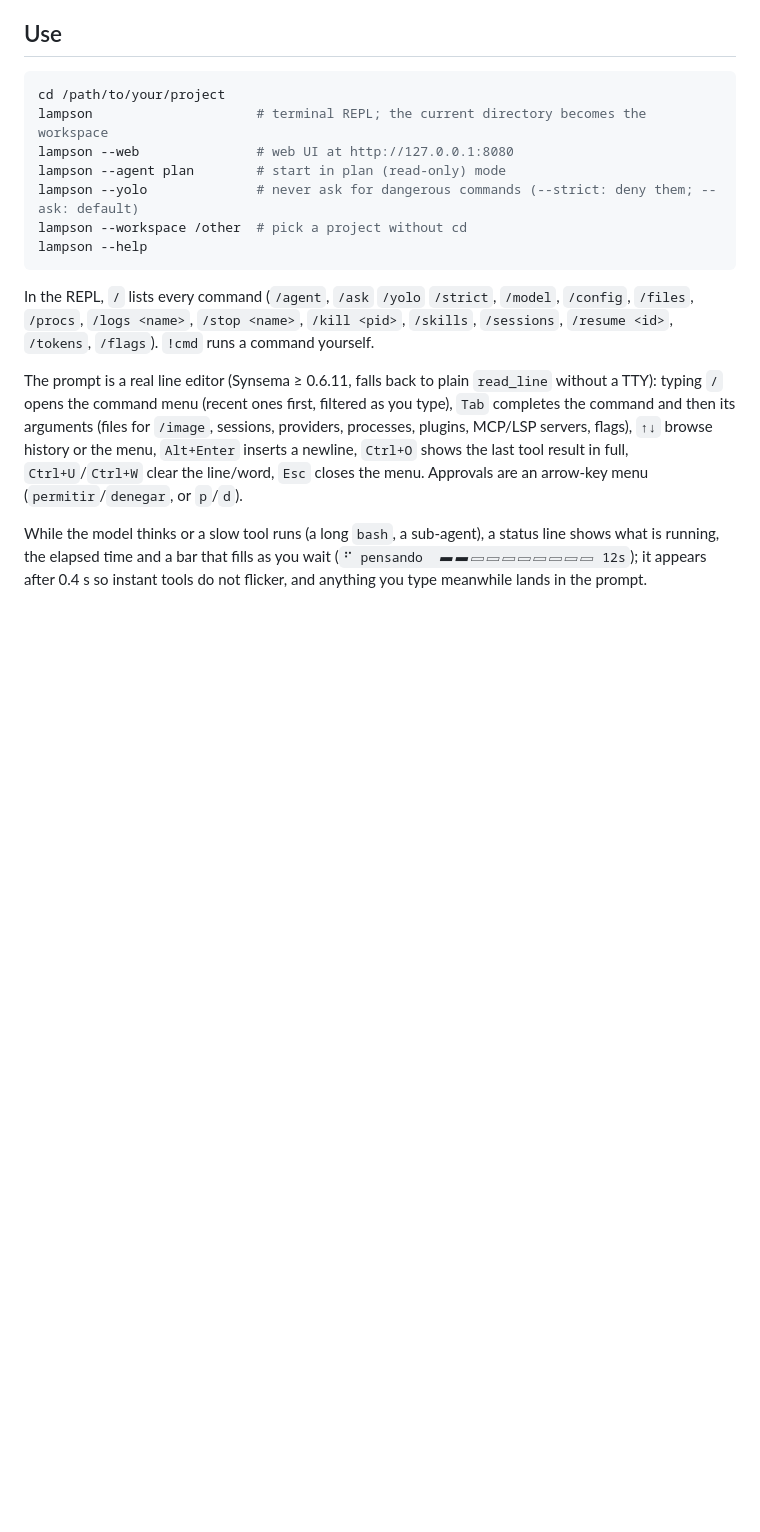
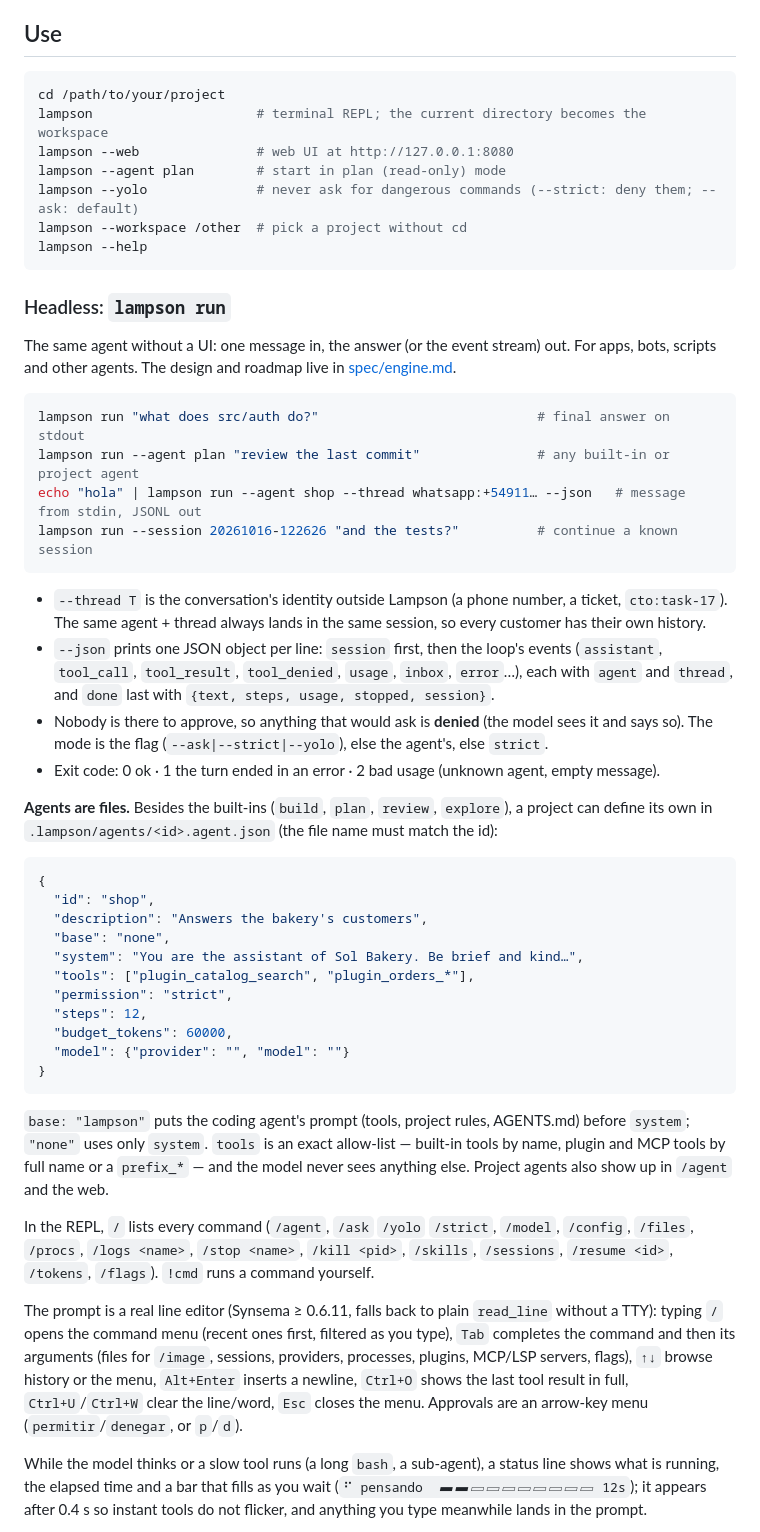
Before and after one commit to kitecosmic/lampson, a Markdown page: guide.md, the part around the change. Drawn GitHub-style; blank space fills up the shorter version.

````diff
--- a/guide.md
+++ b/guide.md
@@ -283,6 +283,48 @@ lampson --yolo              # never ask for dangerous commands (--strict: deny t
 lampson --workspace /other  # pick a project without cd
 lampson --help
 ```
+
+### Headless: `lampson run`
+
+The same agent without a UI: one message in, the answer (or the event stream) out. For apps, bots, scripts and
+other agents. The design and roadmap live in [spec/engine.md](spec/engine.md).
+
+```bash
+lampson run "what does src/auth do?"                            # final answer on stdout
+lampson run --agent plan "review the last commit"               # any built-in or project agent
+echo "hola" | lampson run --agent shop --thread whatsapp:+54911… --json   # message from stdin, JSONL out
+lampson run --session 20261016-122626 "and the tests?"          # continue a known session
+```
+
+- `--thread T` is the conversation's identity outside Lampson (a phone number, a ticket, `cto:task-17`). The
+  same agent + thread always lands in the same session, so every customer has their own history.
+- `--json` prints one JSON object per line: `session` first, then the loop's events (`assistant`, `tool_call`,
+  `tool_result`, `tool_denied`, `usage`, `inbox`, `error`…), each with `agent` and `thread`, and `done` last
+  with `{text, steps, usage, stopped, session}`.
+- Nobody is there to approve, so anything that would ask is **denied** (the model sees it and says so). The mode
+  is the flag (`--ask|--strict|--yolo`), else the agent's, else `strict`.
+- Exit code: 0 ok · 1 the turn ended in an error · 2 bad usage (unknown agent, empty message).
+
+**Agents are files.** Besides the built-ins (`build`, `plan`, `review`, `explore`), a project can define its
+own in `.lampson/agents/<id>.agent.json` (the file name must match the id):
+
+```json
+{
+  "id": "shop",
+  "description": "Answers the bakery's customers",
+  "base": "none",
+  "system": "You are the assistant of Sol Bakery. Be brief and kind…",
+  "tools": ["plugin_catalog_search", "plugin_orders_*"],
+  "permission": "strict",
+  "steps": 12,
+  "budget_tokens": 60000,
+  "model": {"provider": "", "model": ""}
+}
+```
+
+`base: "lampson"` puts the coding agent's prompt (tools, project rules, AGENTS.md) before `system`; `"none"` uses
+only `system`. `tools` is an exact allow-list — built-in tools by name, plugin and MCP tools by full name or a
+`prefix_*` — and the model never sees anything else. Project agents also show up in `/agent` and the web.
 
 In the REPL, `/` lists every command (`/agent`, `/ask` `/yolo` `/strict`, `/model`, `/config`,
 `/files`, `/procs`, `/logs <name>`, `/stop <name>`, `/kill <pid>`, `/skills`, `/sessions`,
````
Also changed, not shown: README.md (+16 -0 lines), spec/engine.md (added, +209 -0 lines).
